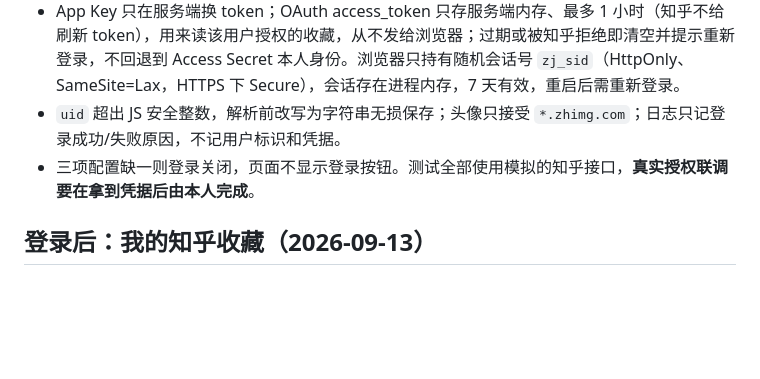
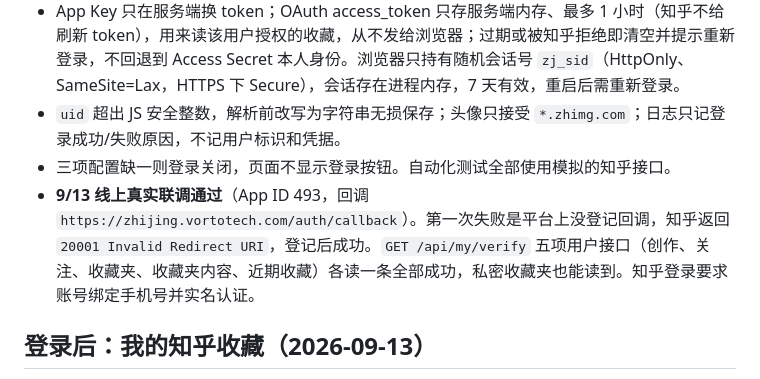
Before and after one commit to VortoTech/zhijing, a Markdown page: README.md, the part around the change. Drawn GitHub-style; blank space fills up the shorter version.

Commit message:
README：记录知乎登录线上真实联调结果
Co-Authored-By: Claude Opus 5 (1M context) <noreply@anthropic.com>
Claude-Session: https://claude.ai/code/session_014rSmhbSbQbg8GvAMNbfXr7

```diff
--- a/README.md
+++ b/README.md
@@ -147,7 +147,8 @@ data/
 - `state` 用密码学随机数生成、绑定当前浏览器（`zj_login` Cookie）、10 分钟过期、回调时先原子消费再校验；重复、缺失、其他浏览器、过期一律拒绝。
 - App Key 只在服务端换 token；OAuth access_token 只存服务端内存、最多 1 小时（知乎不给刷新 token），用来读该用户授权的收藏，从不发给浏览器；过期或被知乎拒绝即清空并提示重新登录，不回退到 Access Secret 本人身份。浏览器只持有随机会话号 `zj_sid`（HttpOnly、SameSite=Lax，HTTPS 下 Secure），会话存在进程内存，7 天有效，重启后需重新登录。
 - `uid` 超出 JS 安全整数，解析前改写为字符串无损保存；头像只接受 `*.zhimg.com`；日志只记登录成功/失败原因，不记用户标识和凭据。
-- 三项配置缺一则登录关闭，页面不显示登录按钮。测试全部使用模拟的知乎接口，**真实授权联调要在拿到凭据后由本人完成**。
+- 三项配置缺一则登录关闭，页面不显示登录按钮。自动化测试全部使用模拟的知乎接口。
+- **9/13 线上真实联调通过**（App ID 493，回调 `https://zhijing.vortotech.com/auth/callback`）。第一次失败是平台上没登记回调，知乎返回 `20001 Invalid Redirect URI`，登记后成功。`GET /api/my/verify` 五项用户接口（创作、关注、收藏夹、收藏夹内容、近期收藏）各读一条全部成功，私密收藏夹也能读到。知乎登录要求账号绑定手机号并实名认证。
 
 ## 登录后：我的知乎收藏（2026-09-13）
 
```
